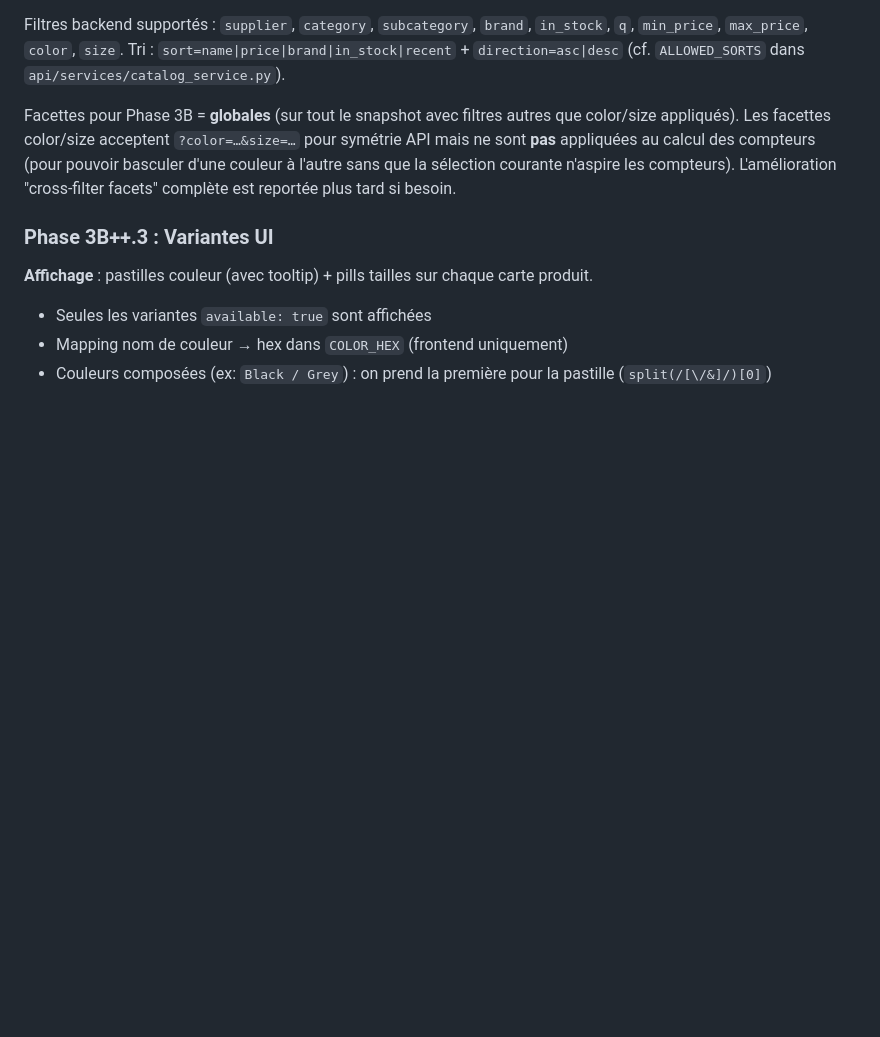
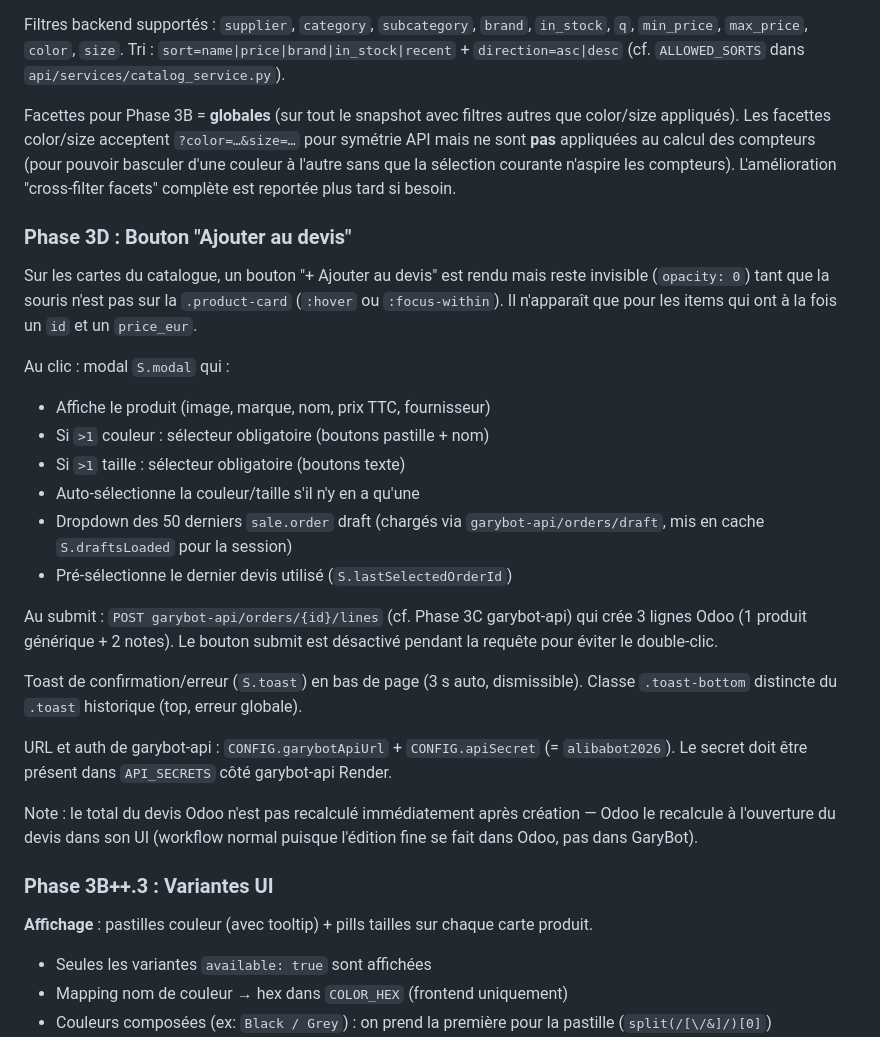
Before and after one commit to pierrepomiers/alibabot, a Markdown page: CLAUDE.md, the part around the change. Rendered like a GitHub page; blank space fills up the shorter version.

```diff
--- a/CLAUDE.md
+++ b/CLAUDE.md
@@ -171,6 +171,26 @@ Tri : `sort=name|price|brand|in_stock|recent` + `direction=asc|desc` (cf. `ALLOW
 
 Facettes pour Phase 3B = **globales** (sur tout le snapshot avec filtres autres que color/size appliqués). Les facettes color/size acceptent `?color=…&size=…` pour symétrie API mais ne sont **pas** appliquées au calcul des compteurs (pour pouvoir basculer d'une couleur à l'autre sans que la sélection courante n'aspire les compteurs). L'amélioration "cross-filter facets" complète est reportée plus tard si besoin.
 
+### Phase 3D : Bouton "Ajouter au devis"
+
+Sur les cartes du catalogue, un bouton "+ Ajouter au devis" est rendu mais reste invisible (`opacity: 0`) tant que la souris n'est pas sur la `.product-card` (`:hover` ou `:focus-within`). Il n'apparaît que pour les items qui ont à la fois un `id` et un `price_eur`.
+
+Au clic : modal `S.modal` qui :
+- Affiche le produit (image, marque, nom, prix TTC, fournisseur)
+- Si `>1` couleur : sélecteur obligatoire (boutons pastille + nom)
+- Si `>1` taille : sélecteur obligatoire (boutons texte)
+- Auto-sélectionne la couleur/taille s'il n'y en a qu'une
+- Dropdown des 50 derniers `sale.order` draft (chargés via `garybot-api/orders/draft`, mis en cache `S.draftsLoaded` pour la session)
+- Pré-sélectionne le dernier devis utilisé (`S.lastSelectedOrderId`)
+
+Au submit : `POST garybot-api/orders/{id}/lines` (cf. Phase 3C garybot-api) qui crée 3 lignes Odoo (1 produit générique + 2 notes). Le bouton submit est désactivé pendant la requête pour éviter le double-clic.
+
+Toast de confirmation/erreur (`S.toast`) en bas de page (3 s auto, dismissible). Classe `.toast-bottom` distincte du `.toast` historique (top, erreur globale).
+
+URL et auth de garybot-api : `CONFIG.garybotApiUrl` + `CONFIG.apiSecret` (= `alibabot2026`). Le secret doit être présent dans `API_SECRETS` côté garybot-api Render.
+
+Note : le total du devis Odoo n'est pas recalculé immédiatement après création — Odoo le recalcule à l'ouverture du devis dans son UI (workflow normal puisque l'édition fine se fait dans Odoo, pas dans GaryBot).
+
 ### Phase 3B++.3 : Variantes UI
 
 **Affichage** : pastilles couleur (avec tooltip) + pills tailles sur chaque carte produit.
```
Also changed, not shown: todo-items.md (+24 -0 lines).
